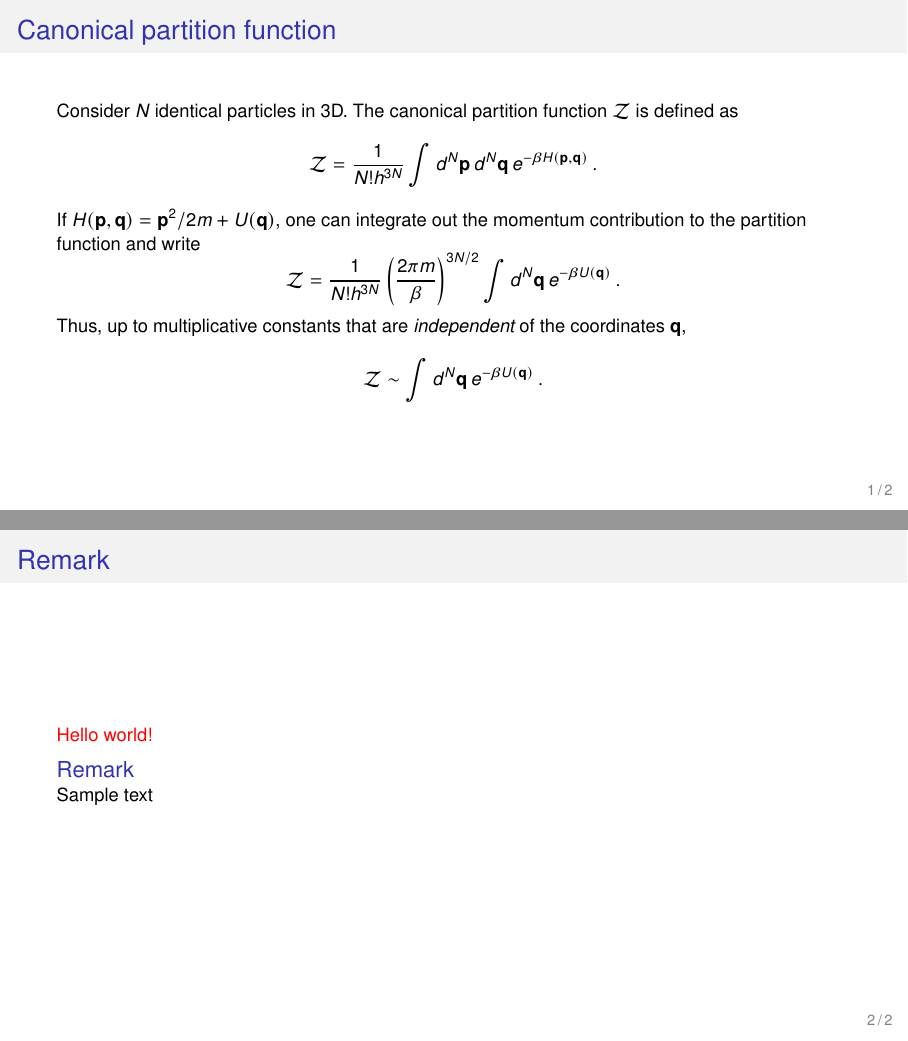
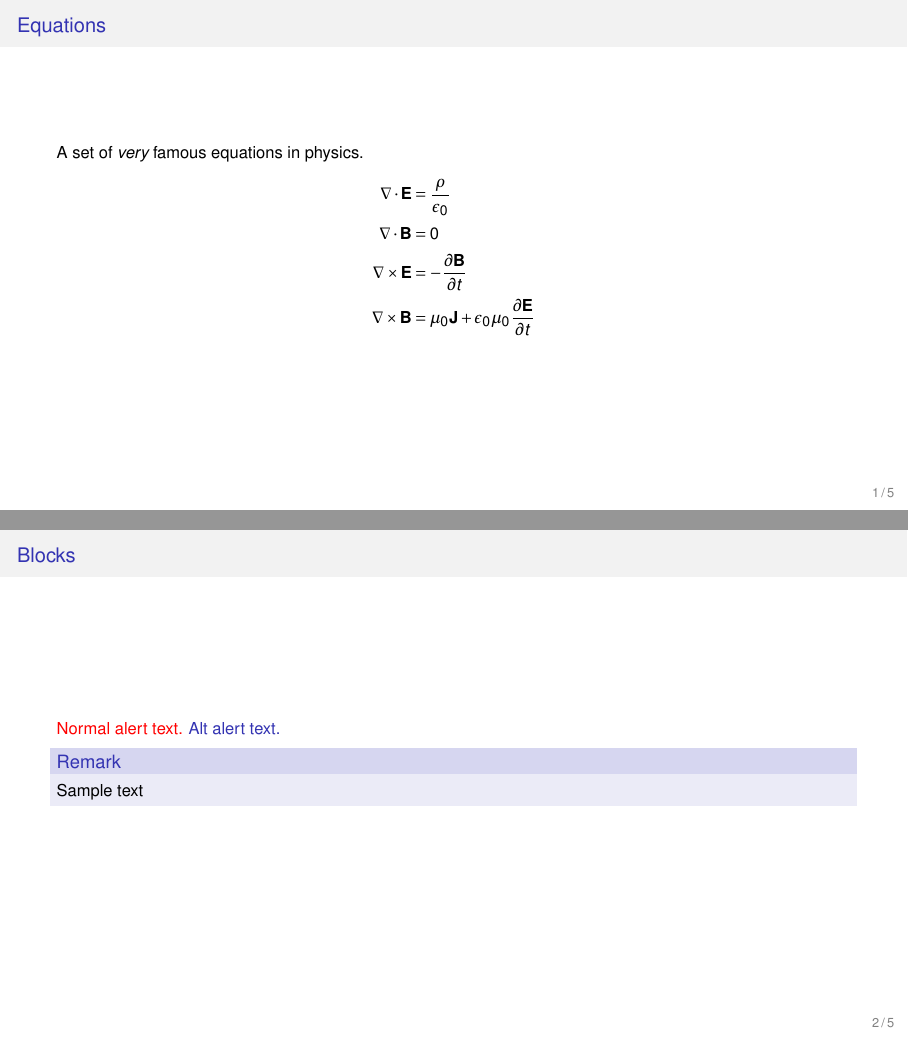
Before and after one commit to manu-mannattil/texmf, LaTeX slides (tex/latex/beamerthemeemem/test.tex, which reads tex/latex/beamerthemeemem/beamerthemeemem.sty, tex/latex/mathtime/mathtime.sty): pages 2 and 3 of 4 before the commit and pages 2 and 3 of 12 after it, joined at a grey line. Compiled offline with pdfLaTeX; a missing font is replaced by an installed copy or a similar font.

Commit message:
Bulk commit.

```diff
--- a/tex/latex/beamerthemeemem/beamerthemeemem.sty
+++ b/tex/latex/beamerthemeemem/beamerthemeemem.sty
@@ -13,6 +13,14 @@
 %%% Style ---------------------------------------------------------------------
 
 \setbeamercolor{frametitle}{bg=gray!10!white}
+
+% Blocks.
+\setbeamercolor{block body alerted}{bg=alerted text.fg!10}
+\setbeamercolor{block title alerted}{bg=alerted text.fg!20}
+\setbeamercolor{block body}{bg=structure!10}
+\setbeamercolor{block title}{bg=structure!20}
+\setbeamercolor{block body example}{bg=green!10}
+\setbeamercolor{block title example}{bg=green!20}
 
 % Use dashes instead of triangles for itemize items.
 \setbeamertemplate{itemize items}{{\bf--}}
@@ -50,4 +58,11 @@
 % produces a blue alerted text.
 \def\altalert#1{{\usebeamercolor[fg]{structure}\usebeamerfont{alerted text}#1}}
 
+% Command to typeset emails.
+\def\email#1{\href{mailto:#1}{\usebeamercolor[fg]{structure}\usebeamerfont{alerted text}#1}}
+
+% Postit environment for a colored box without a title.
+\setbeamercolor{postit}{fg=black,bg=structure!10}
+\newenvironment{postit}[1][\textwidth]{\begin{beamercolorbox}[sep=0.75em,wd=#1]{postit}}{\par\end{beamercolorbox}}
+
 % vim: ft=tex et sts=2 sw=2 nospell cole=0
--- a/tex/latex/beamerthemeemem/test.tex
+++ b/tex/latex/beamerthemeemem/test.tex
@@ -1,11 +1,12 @@
 % vim: ft=tex fdm=marker et sts=2 sw=2
-%! TEX program = pdfLaTeX
 
-\documentclass[noamssymb,noamsmath,aspectratio=169,10pt]{beamer}
+\documentclass[noamssymb,noamsmath,aspectratio=169,9pt]{beamer}
 
 \usepackage[T1]{fontenc}
-\usepackage[utf8]{inputenc}
-\usepackage[sans]{mathtime}
+\usepackage[widespace]{fourier}
+\usepackage[scaled=0.92]{helvet}
+%\usepackage{latinsans}
+\usepackage{bm}
 \usetheme{emem}
 
 \title{Title of Talk}
@@ -23,27 +24,19 @@
   \end{center}
 \end{frame}
 
-\begin{frame}{Canonical partition function}
-Consider $N$ identical particles in 3D.
-The canonical partition function $\mathcal{Z}$ is defined as
-\begin{equation}
-  \mathcal{Z} = \frac{1}{N! h^{3N}}\int d^{N}\mathbf{p}\, d^{N}\mathbf{q}\, e^{-\beta H(\mathbf{p},\mathbf{q})}\,.
-\end{equation}
-%
-If $H(\mathbf{p},\mathbf{q}) = \mathbf{p}^2/2m + U(\mathbf{q})$, one can integrate out the momentum contribution to the partition function and write
-\begin{equation}
-  \mathcal{Z} = \frac{1}{N! h^{3N}}\left(\frac{2\pi m}{\beta}\right)^{3N/2}\int d^{N}\mathbf{q}\, e^{-\beta U(\mathbf{q})}\,.
-\end{equation}
-%
-Thus, up to multiplicative constants that are \emph{independent} of the coordinates $\mathbf{q}$,
-\begin{equation}
-  \mathcal{Z} \sim \int d^{N}\mathbf{q}\, e^{-\beta U(\mathbf{q})}\,.
-\end{equation}
+\begin{frame}{Equations}
+  A set of \emph{very} famous equations in physics.
+  \begin{align*}
+    \nabla\cdot\mathbf{E} &= \frac{\rho}{\epsilon_0}\\
+    \nabla\cdot\mathbf{B} &= 0\\
+    \nabla\times\mathbf{E} &= -\frac{\partial\mathbf{B}}{\partial{t}}\\
+    \nabla\times\mathbf{B} &= \mu_0\mathbf{J} + \epsilon_0\mu_0\frac{\partial\mathbf{E}}{\partial{t}}
+  \end{align*}
 \end{frame}
 
-\begin{frame}{Remark}
+\begin{frame}{Blocks}
 
-\alert{Hello world!}
+\alert{Normal alert text.} \altalert{Alt alert text.}
 
 \begin{block}{Remark}
 Sample text
--- a/tex/latex/mathtime/mathtime.sty
+++ b/tex/latex/mathtime/mathtime.sty
@@ -26,11 +25,9 @@
 \newif\if@bm\@bmfalse
 \newif\if@mtpro
 \newif\if@newtx
-\newif\if@sans\@sansfalse
 \DeclareOption{bm}{\@bmtrue}
 \DeclareOption{mtpro}{\@mtprotrue\@newtxfalse}
 \DeclareOption{newtx}{\@newtxtrue\@mtprofalse}
-\DeclareOption{sans}{\@sanstrue}
 \IfFileExists{mtpro2.sty}{\ExecuteOptions{mtpro}}{\ExecuteOptions{newtx}}
 \ProcessOptions\relax
 
@@ -41,9 +38,9 @@
 % Helvetica for sans serif.
 \RequirePackage{ifxetex,ifluatex}
 \ifnum 0\ifxetex 1\fi\ifluatex 1\fi=0 % if pdftex
-  \def\rmdefault{ptm}
   \def\ttdefault{cmtt}
-  \RequirePackage[scaled=0.92]{helvet}
+  \RequirePackage{tgtermes}
+  \RequirePackage[scale=0.92]{tgheros}
 \else % if luatex or xelatex
   \RequirePackage[no-math]{fontspec}
   \setmainfont[
@@ -81,7 +78,7 @@
   % The amsthm package must be loaded before newtxmath to avoid clashing
   % definitions of \openbox.
   \RequirePackage{amsthm}
-  \RequirePackage[amssymbols,cmbraces,subscriptcorrection]{newtxmath}
+  \RequirePackage[amssymbols,cmbraces,subscriptcorrection,varvw]{newtxmath}
 
   % Use Computer Modern's \sum and \int.  To lookup slots for the glyphs, use
   % the fonttable package.  I still can't get the bold symbols (using \bm{...})
@@ -95,94 +92,9 @@
   \SetMathAlphabet{\mathcal}{bold}{OMS}{cmsy}{b}{n}
 \fi
 
-\if@bm
-  % We need to load bm before the font replacements for the sans option are
-  % made.  For reasons I don't understand, if \bm is loaded after the
-  % replacements, math alpha commands like \mathbf revert back to using the
-  % serif (Times) font.
-  \def\hmmax{0}
-  \def\bmmax{0}
-  \RequirePackage{bm}
-\fi
-
-% Math symbol definitions stolen from Beamer's beamerbasefont.sty file:
-% https://github.com/josephwright/beamer/blob/master/base/beamerbasefont.sty
-\if@sans
-  \def\familydefault{\sfdefault}
-  %
-  \SetSymbolFont{operators}{normal}{\encodingdefault}{\familydefault}{\mddefault}{n}
-  \SetSymbolFont{operators}{bold}{\encodingdefault}{\familydefault}{\bfdefault}{n}
-  %
-  \DeclareSymbolFont{numbers}{\encodingdefault}{\familydefault}{\mddefault}{n}
-  \SetSymbolFont{numbers}{bold}{\encodingdefault}{\familydefault}{\bfdefault}{n}
-  \DeclareMathSymbol{0}\mathalpha{numbers}{"30}
-  \DeclareMathSymbol{1}\mathalpha{numbers}{"31}
-  \DeclareMathSymbol{2}\mathalpha{numbers}{"32}
-  \DeclareMathSymbol{3}\mathalpha{numbers}{"33}
-  \DeclareMathSymbol{4}\mathalpha{numbers}{"34}
-  \DeclareMathSymbol{5}\mathalpha{numbers}{"35}
-  \DeclareMathSymbol{6}\mathalpha{numbers}{"36}
-  \DeclareMathSymbol{7}\mathalpha{numbers}{"37}
-  \DeclareMathSymbol{8}\mathalpha{numbers}{"38}
-  \DeclareMathSymbol{9}\mathalpha{numbers}{"39}
-  %
-  \DeclareSymbolFont{pureletters}{\encodingdefault}{\familydefault}{\mddefault}{it}
-  \SetSymbolFont{pureletters}{bold}{\encodingdefault}{\familydefault}{\bfdefault}{it}
-  \DeclareMathSymbol{A}\mathalpha{pureletters}{"41}
-  \DeclareMathSymbol{B}\mathalpha{pureletters}{"42}
-  \DeclareMathSymbol{C}\mathalpha{pureletters}{"43}
-  \DeclareMathSymbol{D}\mathalpha{pureletters}{"44}
-  \DeclareMathSymbol{E}\mathalpha{pureletters}{"45}
-  \DeclareMathSymbol{F}\mathalpha{pureletters}{"46}
-  \DeclareMathSymbol{G}\mathalpha{pureletters}{"47}
-  \DeclareMathSymbol{H}\mathalpha{pureletters}{"48}
-  \DeclareMathSymbol{I}\mathalpha{pureletters}{"49}
-  \DeclareMathSymbol{J}\mathalpha{pureletters}{"4A}
-  \DeclareMathSymbol{K}\mathalpha{pureletters}{"4B}
-  \DeclareMathSymbol{L}\mathalpha{pureletters}{"4C}
-  \DeclareMathSymbol{M}\mathalpha{pureletters}{"4D}
-  \DeclareMathSymbol{N}\mathalpha{pureletters}{"4E}
-  \DeclareMathSymbol{O}\mathalpha{pureletters}{"4F}
-  \DeclareMathSymbol{P}\mathalpha{pureletters}{"50}
-  \DeclareMathSymbol{Q}\mathalpha{pureletters}{"51}
-  \DeclareMathSymbol{R}\mathalpha{pureletters}{"52}
-  \DeclareMathSymbol{S}\mathalpha{pureletters}{"53}
-  \DeclareMathSymbol{T}\mathalpha{pureletters}{"54}
-  \DeclareMathSymbol{U}\mathalpha{pureletters}{"55}
-  \DeclareMathSymbol{V}\mathalpha{pureletters}{"56}
-  \DeclareMathSymbol{W}\mathalpha{pureletters}{"57}
-  \DeclareMathSymbol{X}\mathalpha{pureletters}{"58}
-  \DeclareMathSymbol{Y}\mathalpha{pureletters}{"59}
-  \DeclareMathSymbol{Z}\mathalpha{pureletters}{"5A}
-  \DeclareMathSymbol{a}\mathalpha{pureletters}{"61}
-  \DeclareMathSymbol{b}\mathalpha{pureletters}{"62}
-  \DeclareMathSymbol{c}\mathalpha{pureletters}{"63}
-  \DeclareMathSymbol{d}\mathalpha{pureletters}{"64}
-  \DeclareMathSymbol{e}\mathalpha{pureletters}{"65}
-  \DeclareMathSymbol{f}\mathalpha{pureletters}{"66}
-  \DeclareMathSymbol{g}\mathalpha{pureletters}{"67}
-  \DeclareMathSymbol{h}\mathalpha{pureletters}{"68}
-  \DeclareMathSymbol{i}\mathalpha{pureletters}{"69}
-  \DeclareMathSymbol{j}\mathalpha{pureletters}{"6A}
-  \DeclareMathSymbol{k}\mathalpha{pureletters}{"6B}
-  \DeclareMathSymbol{l}\mathalpha{pureletters}{"6C}
-  \DeclareMathSymbol{m}\mathalpha{pureletters}{"6D}
-  \DeclareMathSymbol{n}\mathalpha{pureletters}{"6E}
-  \DeclareMathSymbol{o}\mathalpha{pureletters}{"6F}
-  \DeclareMathSymbol{p}\mathalpha{pureletters}{"70}
-  \DeclareMathSymbol{q}\mathalpha{pureletters}{"71}
-  \DeclareMathSymbol{r}\mathalpha{pureletters}{"72}
-  \DeclareMathSymbol{s}\mathalpha{pureletters}{"73}
-  \DeclareMathSymbol{t}\mathalpha{pureletters}{"74}
-  \DeclareMathSymbol{u}\mathalpha{pureletters}{"75}
-  \DeclareMathSymbol{v}\mathalpha{pureletters}{"76}
-  \DeclareMathSymbol{w}\mathalpha{pureletters}{"77}
-  \DeclareMathSymbol{x}\mathalpha{pureletters}{"78}
-  \DeclareMathSymbol{y}\mathalpha{pureletters}{"79}
-  \DeclareMathSymbol{z}\mathalpha{pureletters}{"7A}
-\else
-  \def\familydefault{\rmdefault}
-\fi
+\def\hmmax{0}
+\def\bmmax{0}
+\RequirePackage{bm}
 
 % Redefine some math alphabets to use \familydefault, \bfdefault, and
 % \mddefault instead of \rmdefault, b, and m.  Otherwise, they don't work with
```
Also changed, not shown: tex/latex/mathtime/test.tex (+1 -1 lines), tex/latex/beamerthemeemem/test.tex (54 more changed lines), tex/latex/mathtime/mathtime.sty (1 more changed lines).
